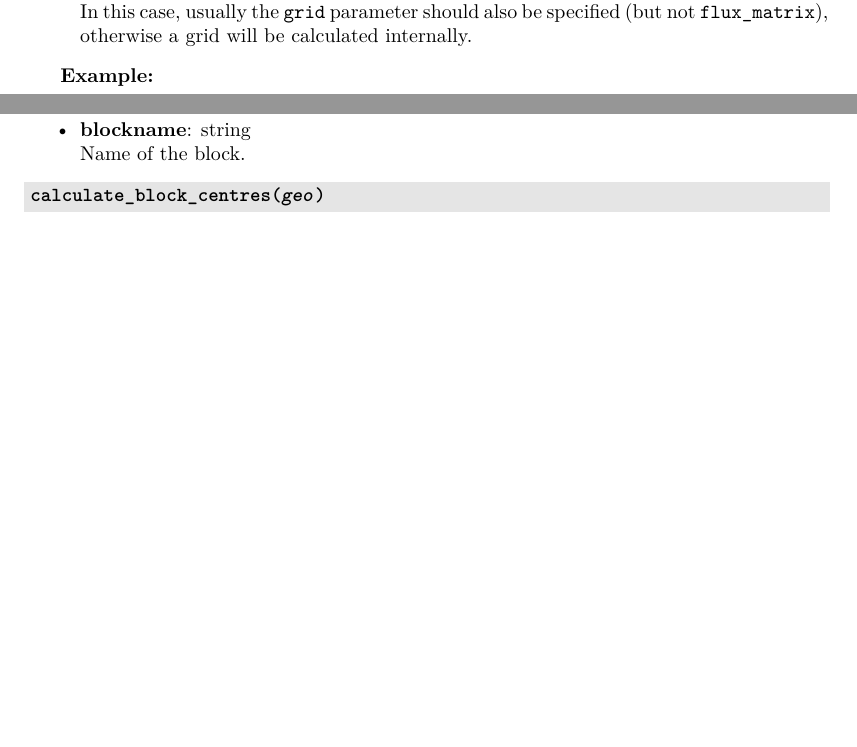
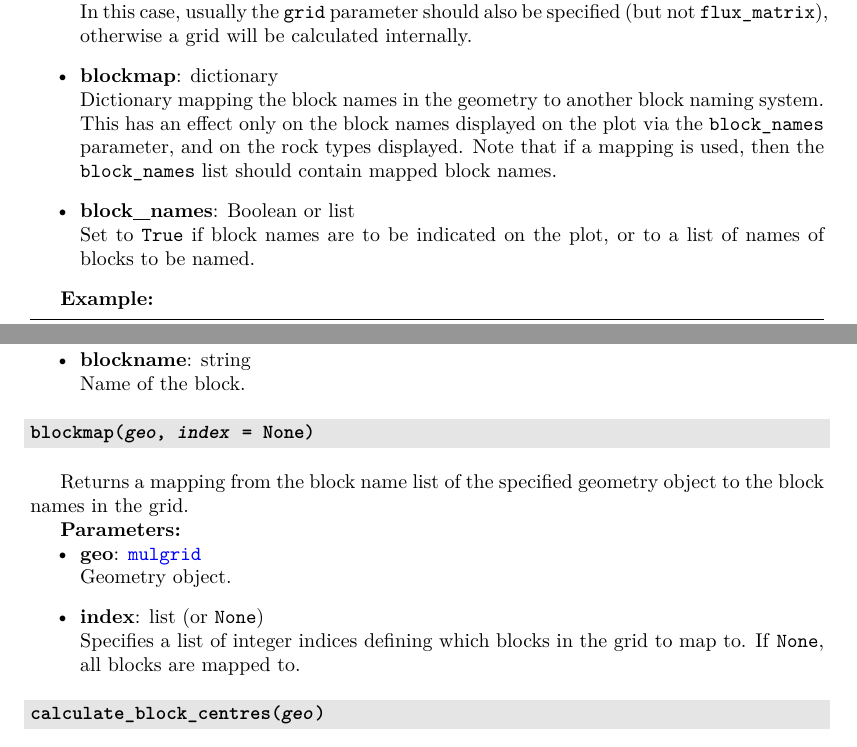
Before and after one commit to acroucher/PyTOUGH, a LaTeX thesis (doc/PyTOUGH-guide.tex, which reads doc/mulgrids.tex, doc/t2grids.tex): two parts of pages 33 and 57 of 126, joined at a grey line, cut so that both start at the same text, the shorter picture padded with empty space. Compiled offline with pdfLaTeX; a missing bibliography style is replaced by a similar one.

Commit message:
Added documentation for new mulgrid layer_plot() options and t2grid blockmap() method

```diff
--- a/doc/mulgrids.tex
+++ b/doc/mulgrids.tex
@@ -918,6 +919,10 @@ Flows can be shown on the layer by specifying an array of connection flow values
   Width of the flow arrows, in units of dimensionless plot width.  If not specified, this will be calculated internally.
 \item \textbf{connection\_flows}: Boolean\\
   Set to \texttt{True} to plot flows through connection faces, rather than block-averaged fluxes.  In this case, usually the \texttt{grid} parameter should also be specified (but not \texttt{flux\_matrix}), otherwise a grid will be calculated internally.
+\item \textbf{blockmap}: dictionary\\
+  Dictionary mapping the block names in the geometry to another block naming system. This has an effect only on the block names displayed on the plot via the \texttt{block\_names} parameter, and on the rock types displayed. Note that if a mapping is used, then the \texttt{block\_names} list should contain mapped block names.
+\item \textbf{block\_names}: Boolean or list\\
+  Set to \texttt{True} if block names are to be indicated on the plot, or to a list of names of blocks to be named.
 \end{itemize}
 
 \textbf{Example:}
--- a/doc/t2grids.tex
+++ b/doc/t2grids.tex
@@ -174,6 +175,22 @@ Returns the block index (in the \texttt{blocklist} list) of a specified block na
 \begin{itemize}
 \item \textbf{blockname}: string\\
   Name of the block.
+\end{itemize}
+
+\begin{snugshade}
+\subsubsection{\texttt{blockmap(\emph{geo}, \emph{index} = None)}}
+\end{snugshade}
+\label{sec:t2grid:blockmap}
+\index{TOUGH2 grids!blocks!mappings}
+
+Returns a mapping from the block name list of the specified geometry object to the block names in the grid.
+
+\textbf{Parameters:}
+\begin{itemize}
+\item \textbf{geo}: \hyperref[mulgrids]{\texttt{mulgrid}}\\
+  Geometry object.
+\item \textbf{index}: list (or \texttt{None})\\
+  Specifies a list of integer indices defining which blocks in the grid to map to. If \texttt{None}, all blocks are mapped to.
 \end{itemize}
 
 \begin{snugshade}
```
Also changed, not shown: doc/PyTOUGH-guide.pdf, doc/mulgrids.tex (5 more changed lines), doc/t2grids.tex (1 more changed lines).
